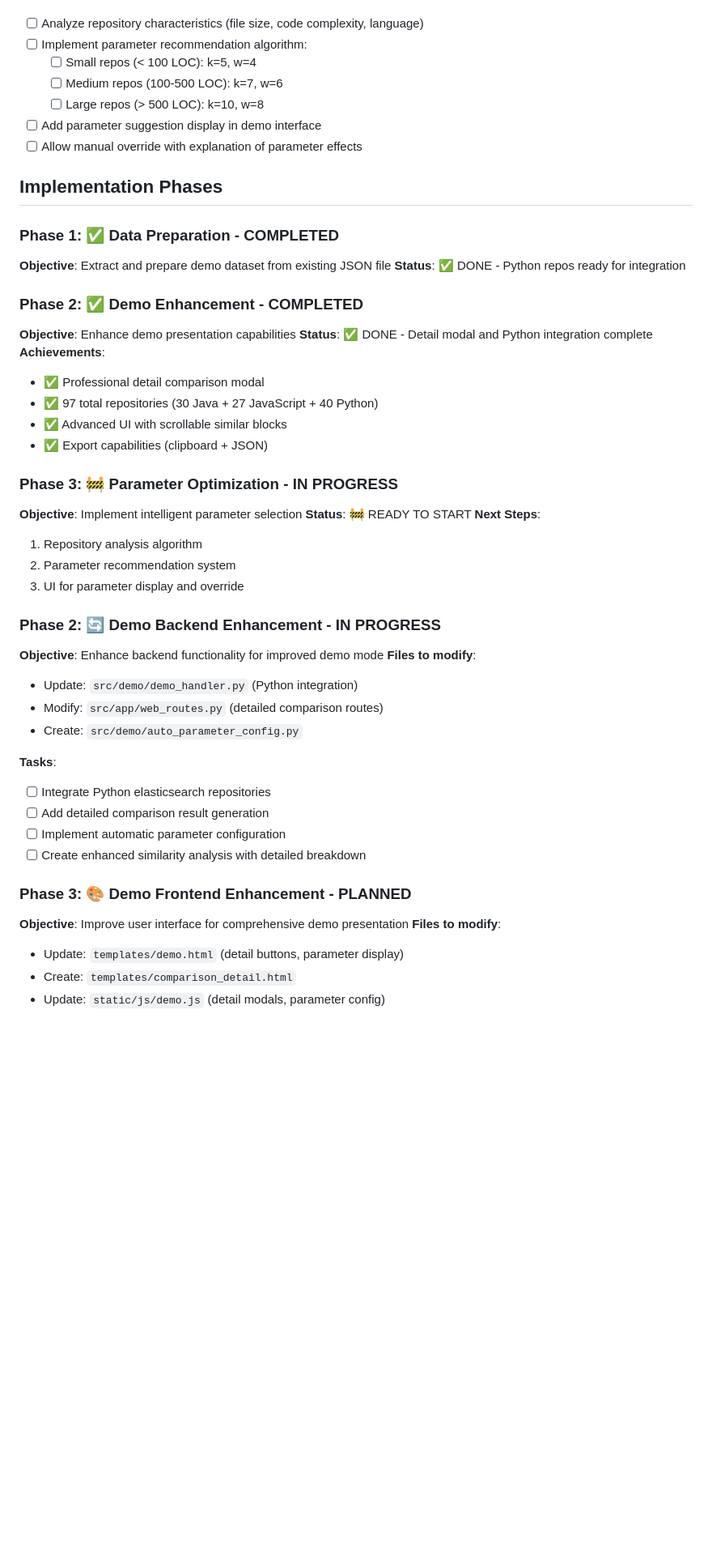
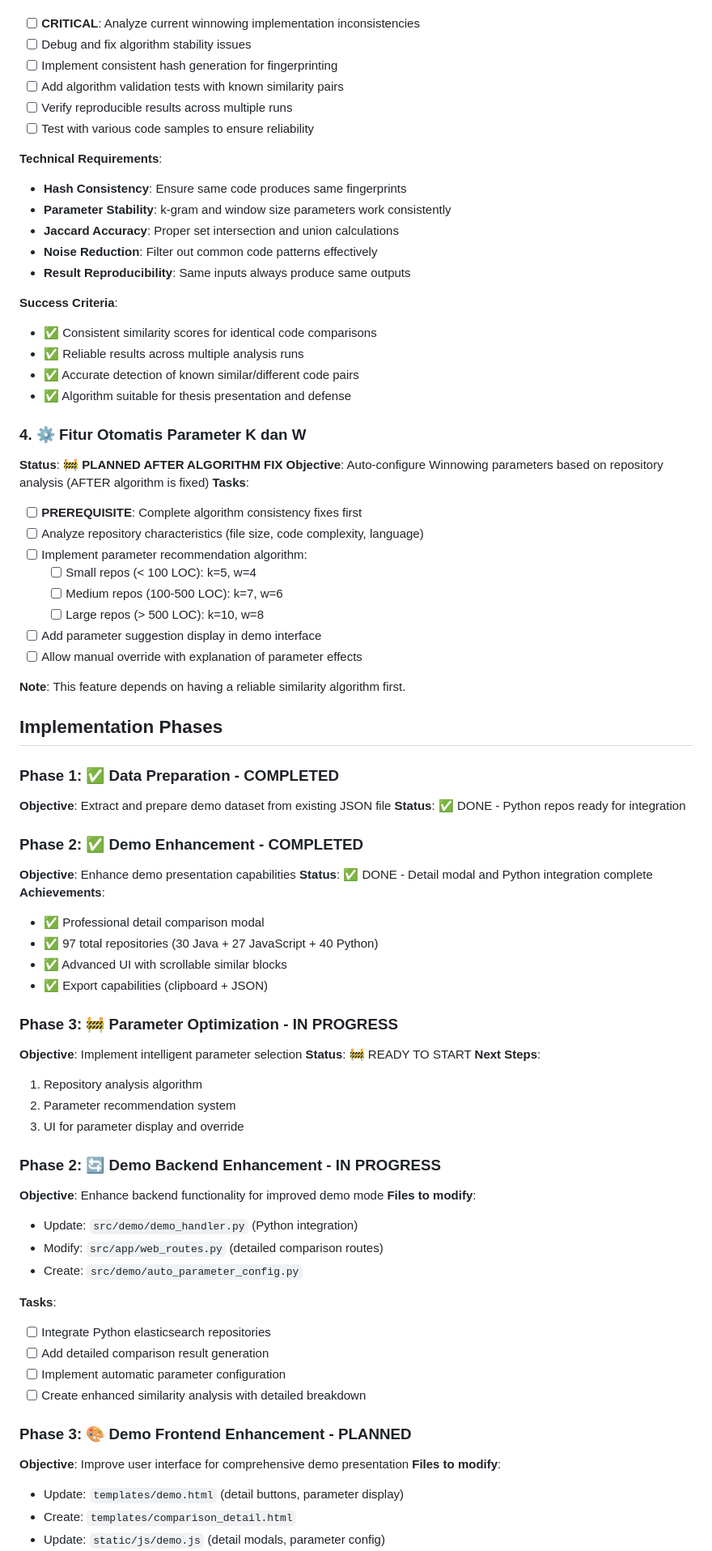
Before and after one commit to LIinz27/Code-Turnitin, a Markdown page: docs/THESIS_DEMO_ROADMAP.md, the part around the change printed below. Shown: that part at 81% size. GitHub-like rendering; blank space fills up the shorter version.

```diff
--- a/docs/DEMO_IMPLEMENTATION.md
+++ b/docs/THESIS_DEMO_ROADMAP.md
@@ -53,4 +74,31 @@
 **Tasks**:
+- [ ] **CRITICAL**: Analyze current winnowing implementation inconsistencies
+- [ ] Debug and fix algorithm stability issues
+- [ ] Implement consistent hash generation for fingerprinting
+- [ ] Add algorithm validation tests with known similarity pairs
+- [ ] Verify reproducible results across multiple runs
+- [ ] Test with various code samples to ensure reliability
+
+**Technical Requirements**:
+- **Hash Consistency**: Ensure same code produces same fingerprints
+- **Parameter Stability**: k-gram and window size parameters work consistently
+- **Jaccard Accuracy**: Proper set intersection and union calculations
+- **Noise Reduction**: Filter out common code patterns effectively
+- **Result Reproducibility**: Same inputs always produce same outputs
+
+**Success Criteria**:
+- ✅ Consistent similarity scores for identical code comparisons
+- ✅ Reliable results across multiple analysis runs
+- ✅ Accurate detection of known similar/different code pairs
+- ✅ Algorithm suitable for thesis presentation and defense
+
+### 4. ⚙️ **Fitur Otomatis Parameter K dan W**
+
+**Status**: 🚧 **PLANNED AFTER ALGORITHM FIX**
+**Objective**: Auto-configure Winnowing parameters based on repository analysis (AFTER algorithm is fixed)
+**Tasks**:
+
+- [ ] **PREREQUISITE**: Complete algorithm consistency fixes first
 - [ ] Analyze repository characteristics (file size, code complexity, language)
 - [ ] Implement parameter recommendation algorithm:
   - [ ] Small repos (< 100 LOC): k=5, w=4
@@ -59,45 +107,57 @@
 - [ ] Add parameter suggestion display in demo interface
 - [ ] Allow manual override with explanation of parameter effects
 
+**Note**: This feature depends on having a reliable similarity algorithm first.
+
 ## Implementation Phases
 
 ### Phase 1: ✅ Data Preparation - COMPLETED
+
 **Objective**: Extract and prepare demo dataset from existing JSON file
 **Status**: ✅ DONE - Python repos ready for integration
 
 ### Phase 2: ✅ Demo Enhancement - COMPLETED
+
 **Objective**: Enhance demo presentation capabilities
 **Status**: ✅ DONE - Detail modal and Python integration complete
 **Achievements**:
+
 - ✅ Professional detail comparison modal
 - ✅ 97 total repositories (30 Java + 27 JavaScript + 40 Python)
 - ✅ Advanced UI with scrollable similar blocks
 - ✅ Export capabilities (clipboard + JSON)
 
 ### Phase 3: 🚧 Parameter Optimization - IN PROGRESS
+
 **Objective**: Implement intelligent parameter selection
 **Status**: 🚧 READY TO START
 **Next Steps**:
+
 1. Repository analysis algorithm
 2. Parameter recommendation system
 3. UI for parameter display and override
 
 ### Phase 2: 🔄 Demo Backend Enhancement - IN PROGRESS
+
 **Objective**: Enhance backend functionality for improved demo mode
 **Files to modify**:
+
 - Update: `src/demo/demo_handler.py` (Python integration)
 - Modify: `src/app/web_routes.py` (detailed comparison routes)
 - Create: `src/demo/auto_parameter_config.py`
 
 **Tasks**:
+
 - [ ] Integrate Python elasticsearch repositories
 - [ ] Add detailed comparison result generation
 - [ ] Implement automatic parameter configuration
 - [ ] Create enhanced similarity analysis with detailed breakdown
 
 ### Phase 3: 🎨 Demo Frontend Enhancement - PLANNED
+
 **Objective**: Improve user interface for comprehensive demo presentation
 **Files to modify**:
+
 - Update: `templates/demo.html` (detail buttons, parameter display)
 - Create: `templates/comparison_detail.html`
 - Update: `static/js/demo.js` (detail modals, parameter config)
```
Also changed, not shown: other parts of docs/THESIS_DEMO_ROADMAP.md (+74 -17 lines).
